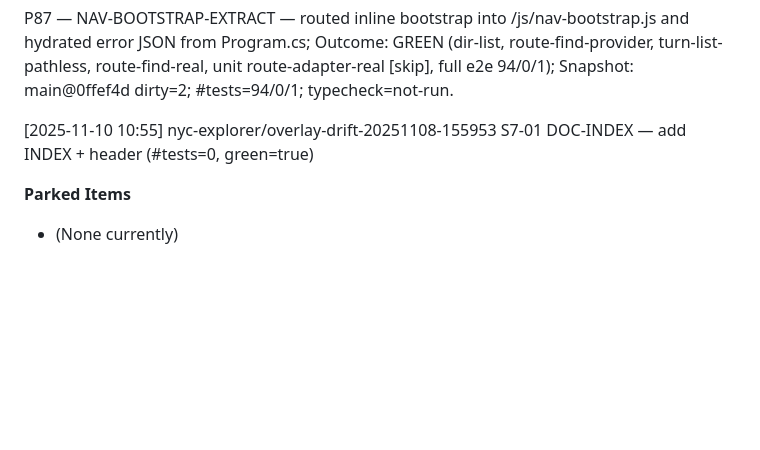
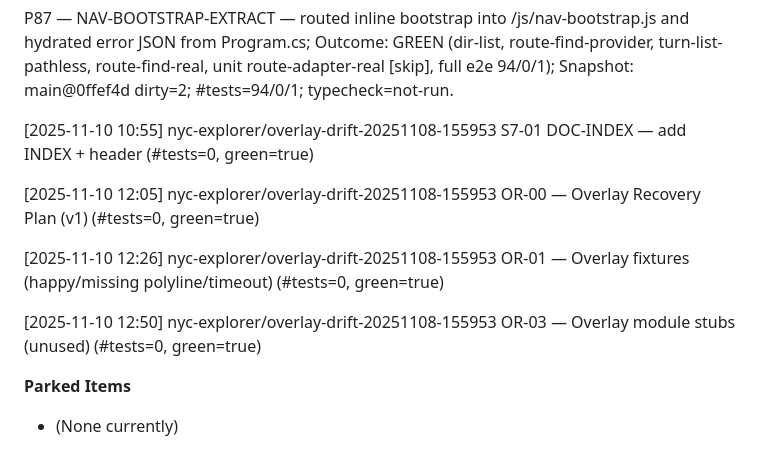
Before and after one commit to Stephen-Ch/nyc-explorer, a Markdown page: docs/code-review.md, the part around the change. GitHub-like rendering; blank space fills up the shorter version.

```diff
--- a/docs/code-review.md
+++ b/docs/code-review.md
@@ -344,6 +344,12 @@ P87 — NAV-BOOTSTRAP-EXTRACT — routed inline bootstrap into /js/nav-bootstrap
 
 [2025-11-10 10:55] nyc-explorer/overlay-drift-20251108-155953 S7-01 DOC-INDEX — add INDEX + header (#tests=0, green=true)
 
+[2025-11-10 12:05] nyc-explorer/overlay-drift-20251108-155953 OR-00 — Overlay Recovery Plan (v1) (#tests=0, green=true)
+
+[2025-11-10 12:26] nyc-explorer/overlay-drift-20251108-155953 OR-01 — Overlay fixtures (happy/missing polyline/timeout) (#tests=0, green=true)
+
+[2025-11-10 12:50] nyc-explorer/overlay-drift-20251108-155953 OR-03 — Overlay module stubs (unused) (#tests=0, green=true)
+
 **Parked Items**
 - (None currently)
 
```
Also changed, not shown: docs/project-history.md (+15 -0 lines).
